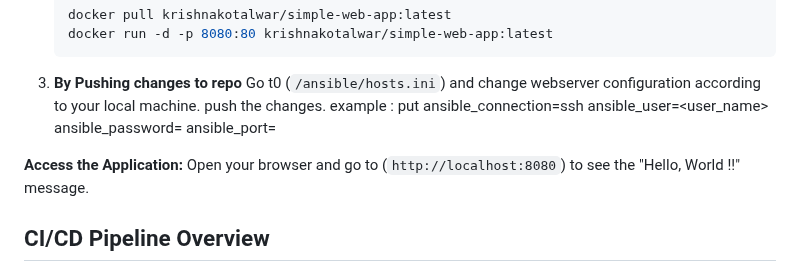
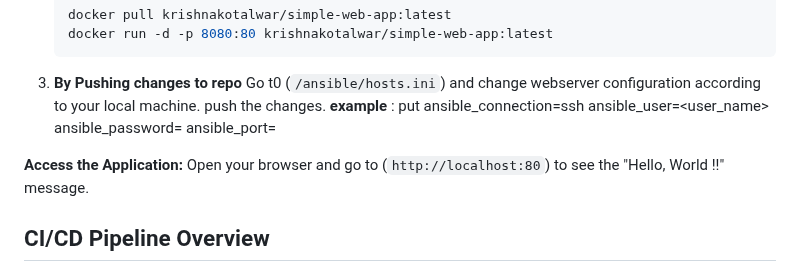
Before and after one commit to kotalwar-krishna/simple-web-app, a Markdown page: README.md, the part around the change. Rendered like a GitHub page.

Commit message:
changes done in Readme.md file

```diff
--- a/README.md
+++ b/README.md
@@ -40,9 +40,9 @@ To set up and run the application locally, follow these steps:
 3. **By Pushing changes to repo**
 Go t0 (`/ansible/hosts.ini`) and change webserver configuration according to your local machine.
 push the changes.
-example : put <Host adreess> ansible_connection=ssh ansible_user=<user_name> ansible_password=<password> ansible_port=<port>
+**example** : put <Host adreess> ansible_connection=ssh ansible_user=<user_name> ansible_password=<password> ansible_port=<port>
 
-**Access the Application:** Open your browser and go to (`http://localhost:8080`) to see the "Hello, World !!" message.
+**Access the Application:** Open your browser and go to (`http://localhost:80`) to see the "Hello, World !!" message.
 
 ## CI/CD Pipeline Overview
 The CI/CD pipeline is set up using GitHub Actions to automate the build, test, and pushing image to dockerhub process:
```
